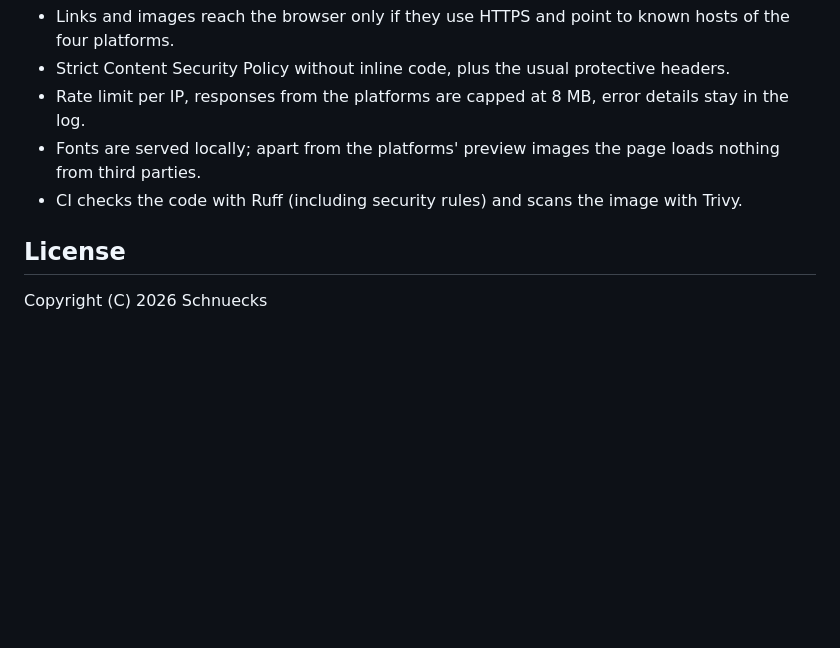
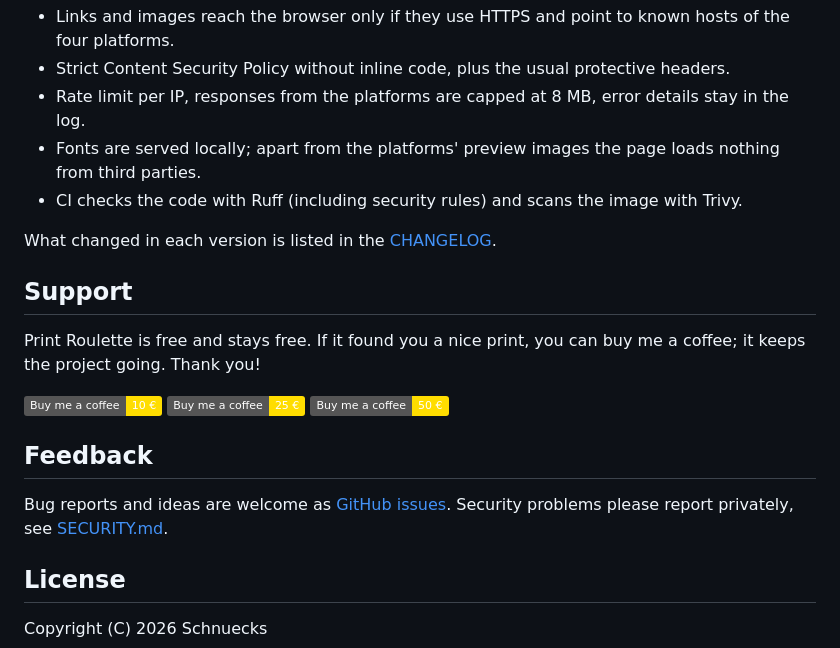
Before and after one commit to Schnuecks/print-roulette, a Markdown page: README.md, the part around the change. Drawn GitHub-style; badges without logos; blank space fills up the shorter version.

```diff
--- a/README.md
+++ b/README.md
@@ -132,6 +132,24 @@ Every variable holding a credential can also be given as `NAME_FILE`, pointing t
   from third parties.
 - CI checks the code with Ruff (including security rules) and scans the image with Trivy.
 
+What changed in each version is listed in the [CHANGELOG](CHANGELOG.md).
+
+## Support
+
+Print Roulette is free and stays free. If it found you a nice print, you can buy me a coffee;
+it keeps the project going. Thank you!
+
+<p>
+  <a href="https://buymeacoffee.com/il6hhwtzr6"><img src="https://img.shields.io/badge/Buy_me_a_coffee-10_%E2%82%AC-FFDD00?logo=buymeacoffee&logoColor=black" alt="Buy me a coffee: 10 €"></a>
+  <a href="https://buymeacoffee.com/il6hhwtzr6"><img src="https://img.shields.io/badge/Buy_me_a_coffee-25_%E2%82%AC-FFDD00?logo=buymeacoffee&logoColor=black" alt="Buy me a coffee: 25 €"></a>
+  <a href="https://buymeacoffee.com/il6hhwtzr6"><img src="https://img.shields.io/badge/Buy_me_a_coffee-50_%E2%82%AC-FFDD00?logo=buymeacoffee&logoColor=black" alt="Buy me a coffee: 50 €"></a>
+</p>
+
+## Feedback
+
+Bug reports and ideas are welcome as [GitHub issues](https://github.com/Schnuecks/print-roulette/issues).
+Security problems please report privately, see [SECURITY.md](SECURITY.md).
+
 ## License
 
 Copyright (C) 2026 Schnuecks
```
Also changed, not shown: README.de.md (+18 -0 lines).
